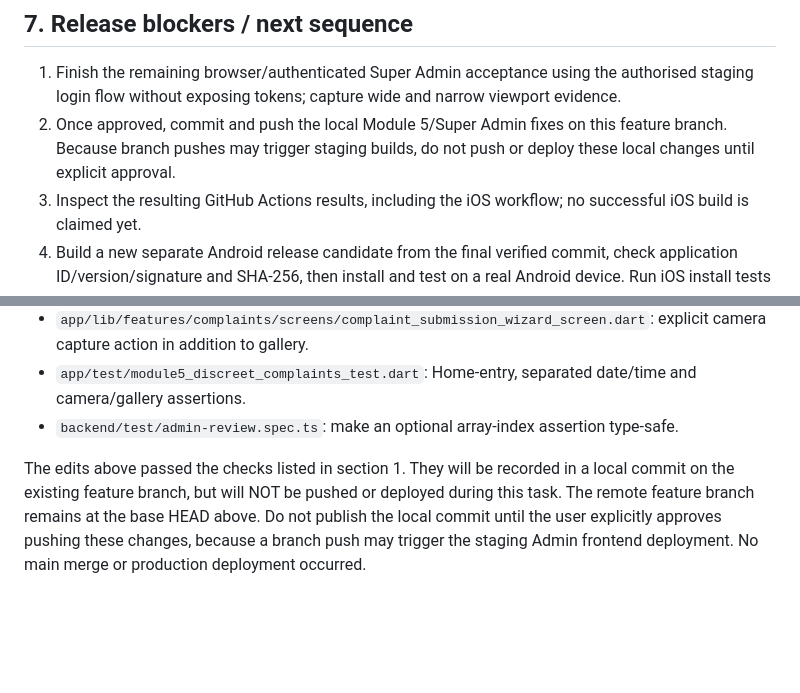
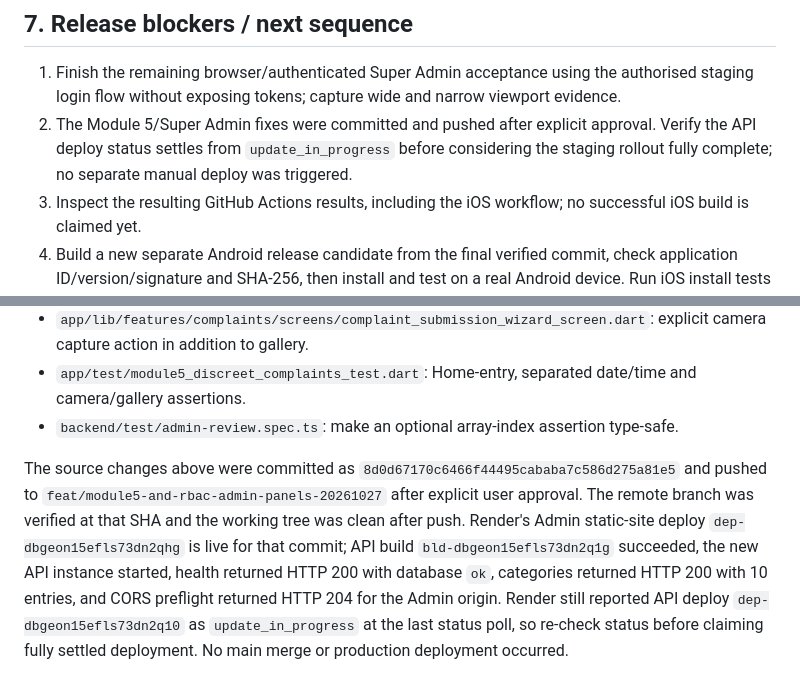
Before and after one commit to siddubond007/women-safety-app, a Markdown page: docs/reports/GEMINI_ACCEPTANCE_MATRIX_20261027.md, 2 parts joined by grey strips. Rendered like a GitHub page; blank space fills up the shorter version.

```diff
--- a/docs/reports/GEMINI_ACCEPTANCE_MATRIX_20261027.md
+++ b/docs/reports/GEMINI_ACCEPTANCE_MATRIX_20261027.md
@@ -110,7 +110,7 @@ The original `GEMINI_MODULE4_REPAIR_PROMPT_20261025.txt` remains a release accep
 ## 7. Release blockers / next sequence
 
 1. Finish the remaining browser/authenticated Super Admin acceptance using the authorised staging login flow without exposing tokens; capture wide and narrow viewport evidence.
-2. Once approved, commit and push the local Module 5/Super Admin fixes on this feature branch. Because branch pushes may trigger staging builds, do not push or deploy these local changes until explicit approval.
+2. The Module 5/Super Admin fixes were committed and pushed after explicit approval. Verify the API deploy status settles from `update_in_progress` before considering the staging rollout fully complete; no separate manual deploy was triggered.
 3. Inspect the resulting GitHub Actions results, including the iOS workflow; no successful iOS build is claimed yet.
 4. Build a new separate Android release candidate from the final verified commit, check application ID/version/signature and SHA-256, then install and test on a real Android device. Run iOS install tests where hardware/signing are available.
 5. Complete the Module 4/SOS/GPS/map/contact/dialer acceptance rows above.
@@ -127,4 +127,4 @@ The original `GEMINI_MODULE4_REPAIR_PROMPT_20261025.txt` remains a release accep
 - `app/test/module5_discreet_complaints_test.dart`: Home-entry, separated date/time and camera/gallery assertions.
 - `backend/test/admin-review.spec.ts`: make an optional array-index assertion type-safe.
 
-The edits above passed the checks listed in section 1. They will be recorded in a local commit on the existing feature branch, but will NOT be pushed or deployed during this task. The remote feature branch remains at the base HEAD above. Do not publish the local commit until the user explicitly approves pushing these changes, because a branch push may trigger the staging Admin frontend deployment. No main merge or production deployment occurred.
+The source changes above were committed as `8d0d67170c6466f44495cababa7c586d275a81e5` and pushed to `feat/module5-and-rbac-admin-panels-20261027` after explicit user approval. The remote branch was verified at that SHA and the working tree was clean after push. Render's Admin static-site deploy `dep-dbgeon15efls73dn2qhg` is live for that commit; API build `bld-dbgeon15efls73dn2q1g` succeeded, the new API instance started, health returned HTTP 200 with database `ok`, categories returned HTTP 200 with 10 entries, and CORS preflight returned HTTP 204 for the Admin origin. Render still reported API deploy `dep-dbgeon15efls73dn2q10` as `update_in_progress` at the last status poll, so re-check status before claiming fully settled deployment. No main merge or production deployment occurred.
```
Also changed, not shown: other parts of docs/reports/GEMINI_ACCEPTANCE_MATRIX_20261027.md (+4 -4 lines).
